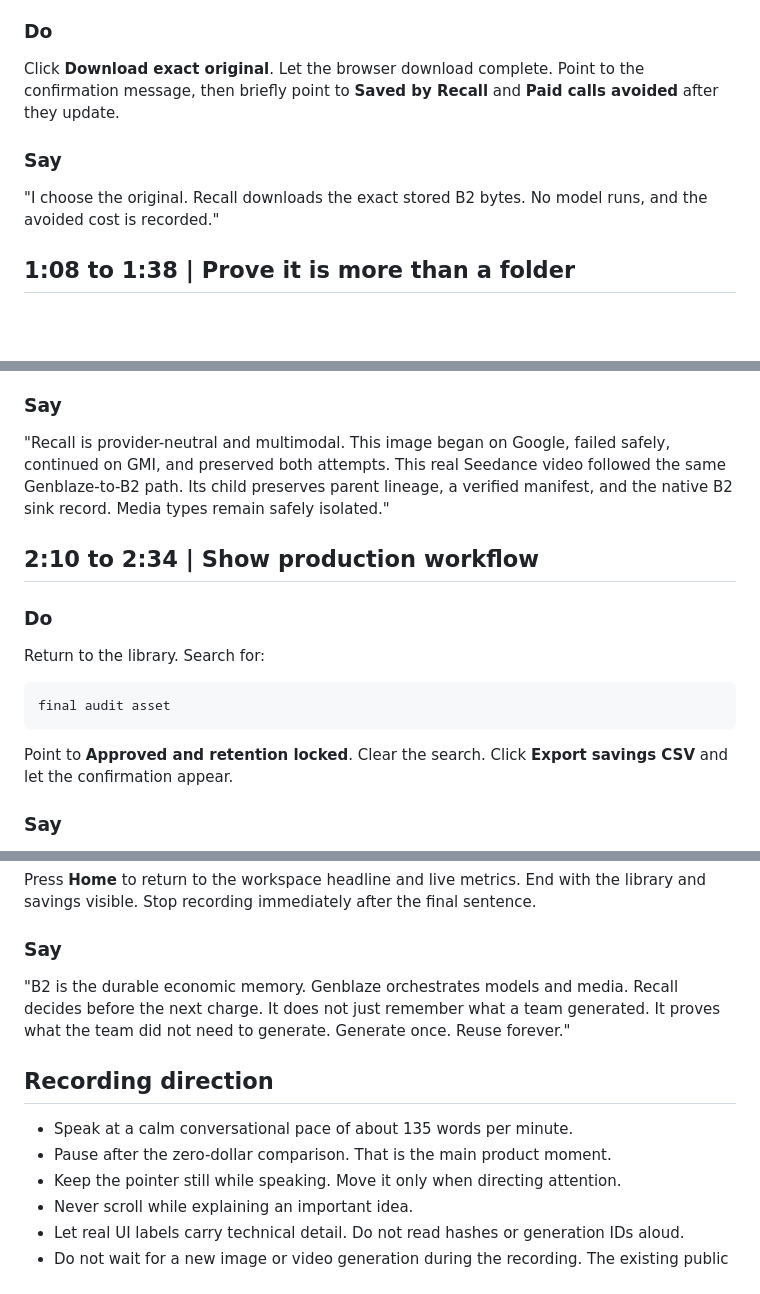
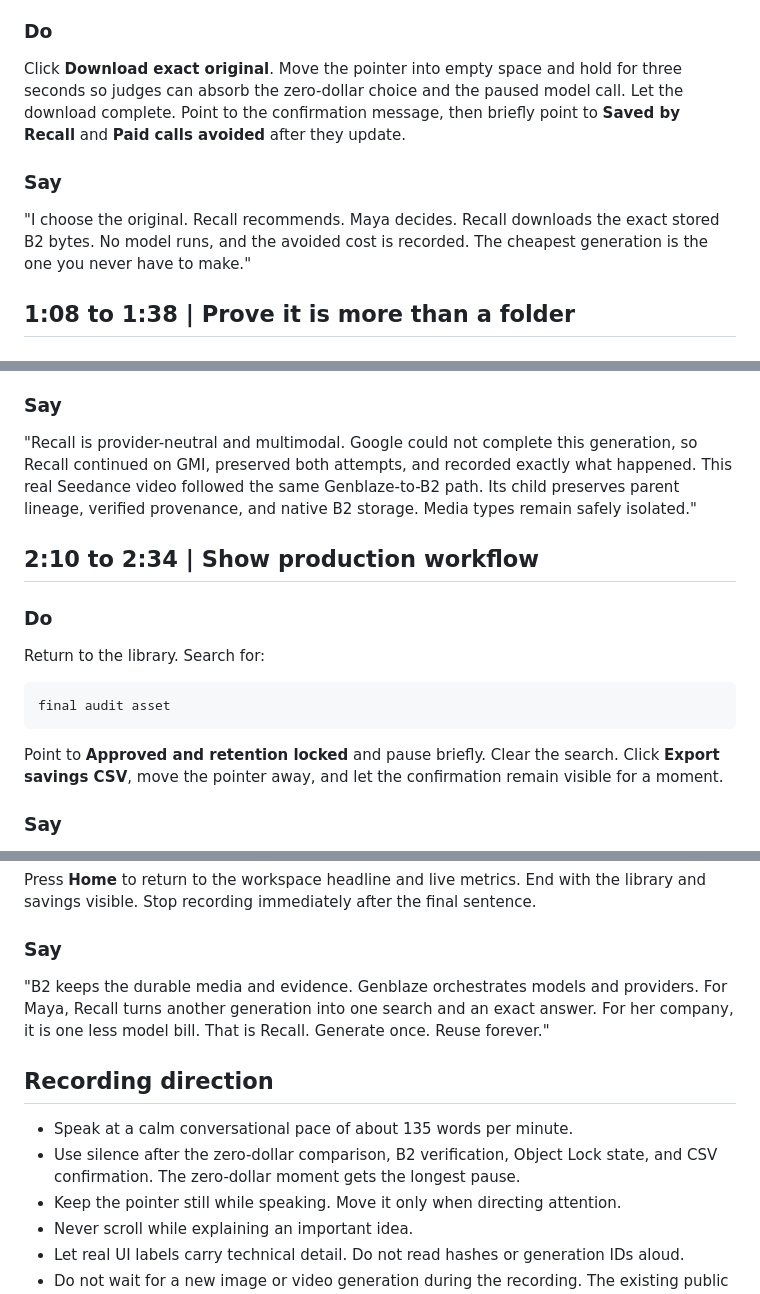
Before and after one commit to usv240/recall-generation-memory, a Markdown page: docs/DEMO_SCRIPT.md, 3 parts joined by grey strips. Drawn GitHub-style; blank space fills up the shorter version.

Commit message:
Sharpen Recall demo story and proof moments

```diff
--- a/docs/DEMO_SCRIPT.md
+++ b/docs/DEMO_SCRIPT.md
@@ -77,11 +77,11 @@ Pause for two seconds when the match panel appears. Point to:
 
 ### Do
 
-Click **Download exact original**. Let the browser download complete. Point to the confirmation message, then briefly point to **Saved by Recall** and **Paid calls avoided** after they update.
+Click **Download exact original**. Move the pointer into empty space and hold for three seconds so judges can absorb the zero-dollar choice and the paused model call. Let the download complete. Point to the confirmation message, then briefly point to **Saved by Recall** and **Paid calls avoided** after they update.
 
 ### Say
 
-"I choose the original. Recall downloads the exact stored B2 bytes. No model runs, and the avoided cost is recorded."
+"I choose the original. Recall recommends. Maya decides. Recall downloads the exact stored B2 bytes. No model runs, and the avoided cost is recorded. The cheapest generation is the one you never have to make."
 
 ## 1:08 to 1:38 | Prove it is more than a folder
 
@@ -119,7 +119,7 @@ Scroll back to the library and clear the search. The newest proof cards appear f
 
 ### Say
 
-"Recall is provider-neutral and multimodal. This image began on Google, failed safely, continued on GMI, and preserved both attempts. This real Seedance video followed the same Genblaze-to-B2 path. Its child preserves parent lineage, a verified manifest, and the native B2 sink record. Media types remain safely isolated."
+"Recall is provider-neutral and multimodal. Google could not complete this generation, so Recall continued on GMI, preserved both attempts, and recorded exactly what happened. This real Seedance video followed the same Genblaze-to-B2 path. Its child preserves parent lineage, verified provenance, and native B2 storage. Media types remain safely isolated."
 
 ## 2:10 to 2:34 | Show production workflow
 
@@ -129,7 +129,7 @@ Return to the library. Search for:
 
     final audit asset
 
-Point to **Approved and retention locked**. Clear the search. Click **Export savings CSV** and let the confirmation appear.
+Point to **Approved and retention locked** and pause briefly. Clear the search. Click **Export savings CSV**, move the pointer away, and let the confirmation remain visible for a moment.
 
 ### Say
 
@@ -143,12 +143,12 @@ Press **Home** to return to the workspace headline and live metrics. End with th
 
 ### Say
 
-"B2 is the durable economic memory. Genblaze orchestrates models and media. Recall decides before the next charge. It does not just remember what a team generated. It proves what the team did not need to generate. Generate once. Reuse forever."
+"B2 keeps the durable media and evidence. Genblaze orchestrates models and providers. For Maya, Recall turns another generation into one search and an exact answer. For her company, it is one less model bill. That is Recall. Generate once. Reuse forever."
 
 ## Recording direction
 
 - Speak at a calm conversational pace of about 135 words per minute.
-- Pause after the zero-dollar comparison. That is the main product moment.
+- Use silence after the zero-dollar comparison, B2 verification, Object Lock state, and CSV confirmation. The zero-dollar moment gets the longest pause.
 - Keep the pointer still while speaking. Move it only when directing attention.
 - Never scroll while explaining an important idea.
 - Let real UI labels carry technical detail. Do not read hashes or generation IDs aloud.
```
Also changed, not shown: other parts of docs/DEMO_SCRIPT.md (+2 -2 lines).
